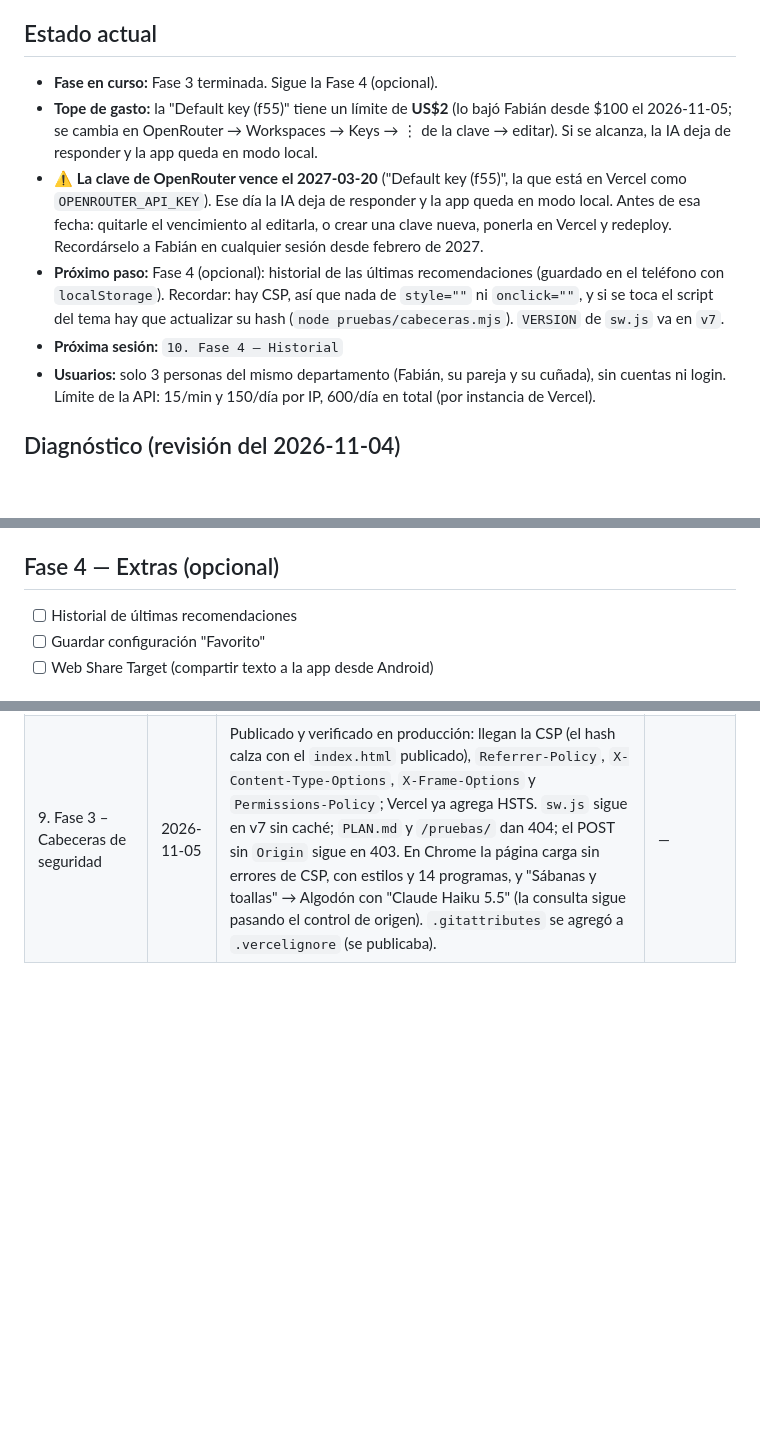
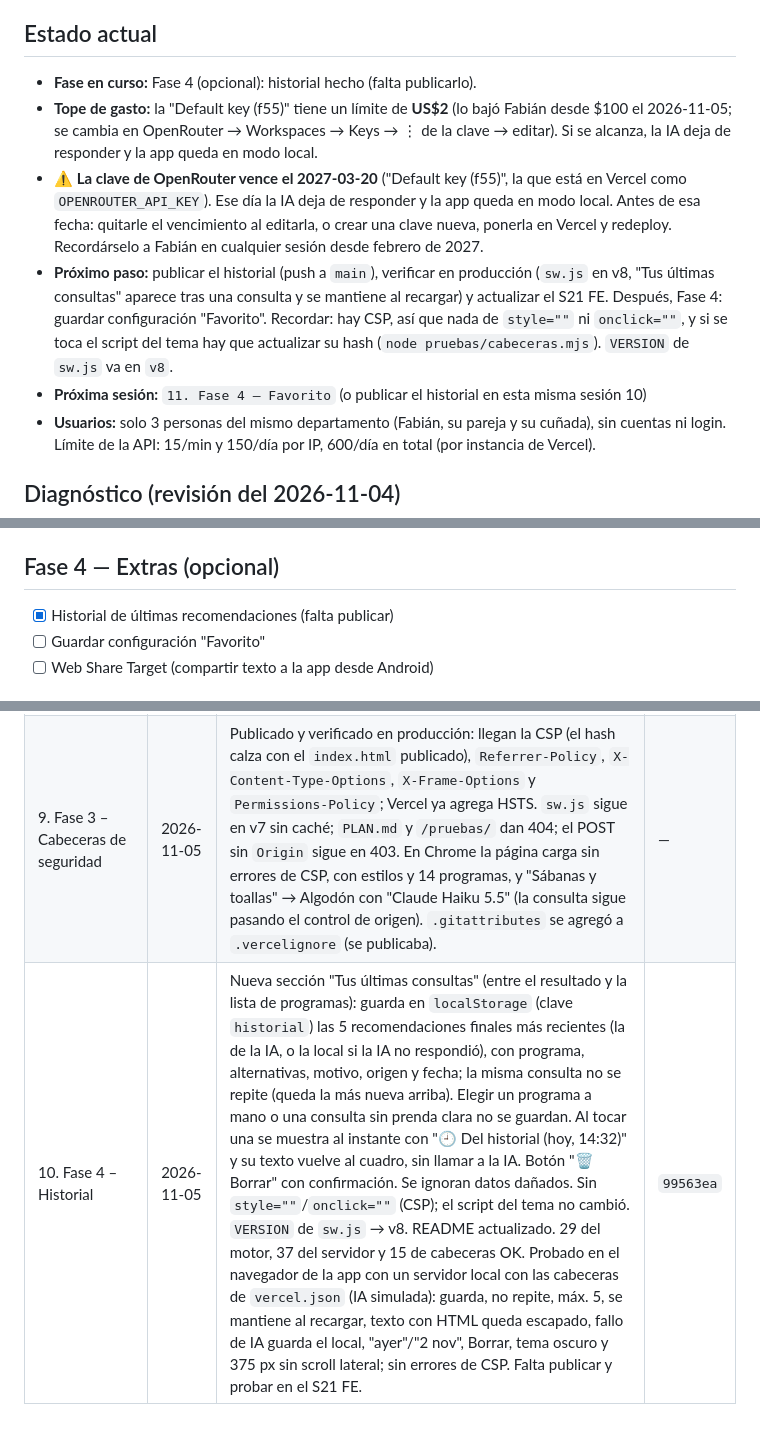
Before and after one commit to fabyfx500/asistente-lavado-midea, a Markdown page: PLAN.md, 3 parts joined by grey strips. Rendered like a GitHub page; blank space fills up the shorter version.

Commit message:
Anota la sesión 10 en la bitácora
Co-Authored-By: Claude Opus 5.5 <noreply@anthropic.com>

```diff
--- a/PLAN.md
+++ b/PLAN.md
@@ -6,7 +6,7 @@
 
 ## Estado actual
 
-- **Fase en curso:** Fase 3 terminada. Sigue la Fase 4 (opcional).
+- **Fase en curso:** Fase 4 (opcional): historial hecho (falta publicarlo).
 - **Tope de gasto:** la "Default key (f55)" tiene un límite de **US$2** (lo bajó Fabián desde $100
   el 2026-11-05; se cambia en OpenRouter → Workspaces → Keys → ⋮ de la clave → editar). Si se
   alcanza, la IA deja de responder y la app queda en modo local.
@@ -14,11 +14,12 @@
   `OPENROUTER_API_KEY`). Ese día la IA deja de responder y la app queda en modo local. Antes de esa
   fecha: quitarle el vencimiento al editarla, o crear una clave nueva, ponerla en Vercel y redeploy.
   Recordárselo a Fabián en cualquier sesión desde febrero de 2027.
-- **Próximo paso:** Fase 4 (opcional): historial de las últimas recomendaciones (guardado en el
-  teléfono con `localStorage`). Recordar: hay CSP, así que nada de `style=""` ni `onclick=""`, y si
-  se toca el script del tema hay que actualizar su hash (`node pruebas/cabeceras.mjs`). `VERSION` de
-  `sw.js` va en `v7`.
-- **Próxima sesión:** `10. Fase 4 – Historial`
+- **Próximo paso:** publicar el historial (push a `main`), verificar en producción (`sw.js` en v8,
+  "Tus últimas consultas" aparece tras una consulta y se mantiene al recargar) y actualizar el S21 FE.
+  Después, Fase 4: guardar configuración "Favorito". Recordar: hay CSP, así que nada de `style=""`
+  ni `onclick=""`, y si se toca el script del tema hay que actualizar su hash
+  (`node pruebas/cabeceras.mjs`). `VERSION` de `sw.js` va en `v8`.
+- **Próxima sesión:** `11. Fase 4 – Favorito` (o publicar el historial en esta misma sesión 10)
 - **Usuarios:** solo 3 personas del mismo departamento (Fabián, su pareja y su cuñada), sin cuentas
   ni login. Límite de la API: 15/min y 150/día por IP, 600/día en total (por instancia de Vercel).
 
@@ -81,7 +82,7 @@
 
 ## Fase 4 — Extras (opcional)
 
-- [ ] Historial de últimas recomendaciones
+- [x] Historial de últimas recomendaciones (falta publicar)
 - [ ] Guardar configuración "Favorito"
 - [ ] Web Share Target (compartir texto a la app desde Android)
 
@@ -103,3 +104,4 @@
 | 8. Fase 3 – Límite de uso de la API | 2026-11-05 | Publicado y verificado en producción: `sw.js` en v7; POST sin `Origin` o desde otro sitio → 403 "Origen no permitido"; con el `Origin` propio Haiku responde ("sábanas planas y fundas" → Algodón, 1,2 s en la función). El límite funciona con la IP que entrega Vercel: con consultas vacías (cuentan pero no llaman a la IA) la 16.ª del minuto da 429 con `Retry-After`. El GET de diagnóstico sigue OK; `PLAN.md` y `/pruebas/` dan 404. En Chrome con la v6 apareció el aviso; "Actualizar" dejó solo la caché v7; dentro del minuto bloqueado se vio "Modo local (muchas consultas…)" y, pasado el minuto, "Sábanas y toallas" → Algodón con "Claude Haiku 5.5". Falta el S21 FE y el tope de gasto en OpenRouter. Después, Fabián bajó el tope de la "Default key" de $100 a US$2 y actualizó el S21 FE a v7 sin problemas. Se anotó que la clave vence el 2027-03-20. | — |
 | 9. Fase 3 – Cabeceras de seguridad | 2026-11-05 | `vercel.json`: CSP para todas las rutas (`default-src 'self'`, scripts y estilos solo de archivos propios, el script del tema en línea permitido por su hash, sin `unsafe-inline`/`unsafe-eval`, `frame-ancestors 'none'`, `form-action`/`base-uri`/`object-src` cerrados), `Referrer-Policy: strict-origin-when-cross-origin` (con `no-referrer` Chrome mandaría `Origin: null` y la API daría 403), `X-Content-Type-Options`, `X-Frame-Options` y `Permissions-Policy`. Nuevo `pruebas/cabeceras.mjs` (15 casos OK): revisa el hash contra `index.html` y que no haya `style=""` ni `onclick=""`; si el script del tema cambia, da el hash nuevo. `.gitattributes` deja los `.html` en LF (con CRLF cambiaría el hash). README y CLAUDE.md actualizados. 29 del motor y 37 del servidor OK. Probado en Chrome con un servidor local que aplica las cabeceras de `vercel.json` (función real, IA simulada): sin errores de CSP, el tema oscuro se aplica antes de pintar, estilos y 14 programas OK, "sábanas y toallas" → Algodón con "Claude Haiku 5.5", y un script inyectado y un `onerror` en línea quedan bloqueados. Falta publicar y verificar en producción. | `000341c` |
 | 9. Fase 3 – Cabeceras de seguridad | 2026-11-05 | Publicado y verificado en producción: llegan la CSP (el hash calza con el `index.html` publicado), `Referrer-Policy`, `X-Content-Type-Options`, `X-Frame-Options` y `Permissions-Policy`; Vercel ya agrega HSTS. `sw.js` sigue en v7 sin caché; `PLAN.md` y `/pruebas/` dan 404; el POST sin `Origin` sigue en 403. En Chrome la página carga sin errores de CSP, con estilos y 14 programas, y "Sábanas y toallas" → Algodón con "Claude Haiku 5.5" (la consulta sigue pasando el control de origen). `.gitattributes` se agregó a `.vercelignore` (se publicaba). | — |
+| 10. Fase 4 – Historial | 2026-11-05 | Nueva sección "Tus últimas consultas" (entre el resultado y la lista de programas): guarda en `localStorage` (clave `historial`) las 5 recomendaciones finales más recientes (la de la IA, o la local si la IA no respondió), con programa, alternativas, motivo, origen y fecha; la misma consulta no se repite (queda la más nueva arriba). Elegir un programa a mano o una consulta sin prenda clara no se guardan. Al tocar una se muestra al instante con "🕘 Del historial (hoy, 14:32)" y su texto vuelve al cuadro, sin llamar a la IA. Botón "🗑️ Borrar" con confirmación. Se ignoran datos dañados. Sin `style=""`/`onclick=""` (CSP); el script del tema no cambió. `VERSION` de `sw.js` → v8. README actualizado. 29 del motor, 37 del servidor y 15 de cabeceras OK. Probado en el navegador de la app con un servidor local con las cabeceras de `vercel.json` (IA simulada): guarda, no repite, máx. 5, se mantiene al recargar, texto con HTML queda escapado, fallo de IA guarda el local, "ayer"/"2 nov", Borrar, tema oscuro y 375 px sin scroll lateral; sin errores de CSP. Falta publicar y probar en el S21 FE. | `99563ea` |
```
